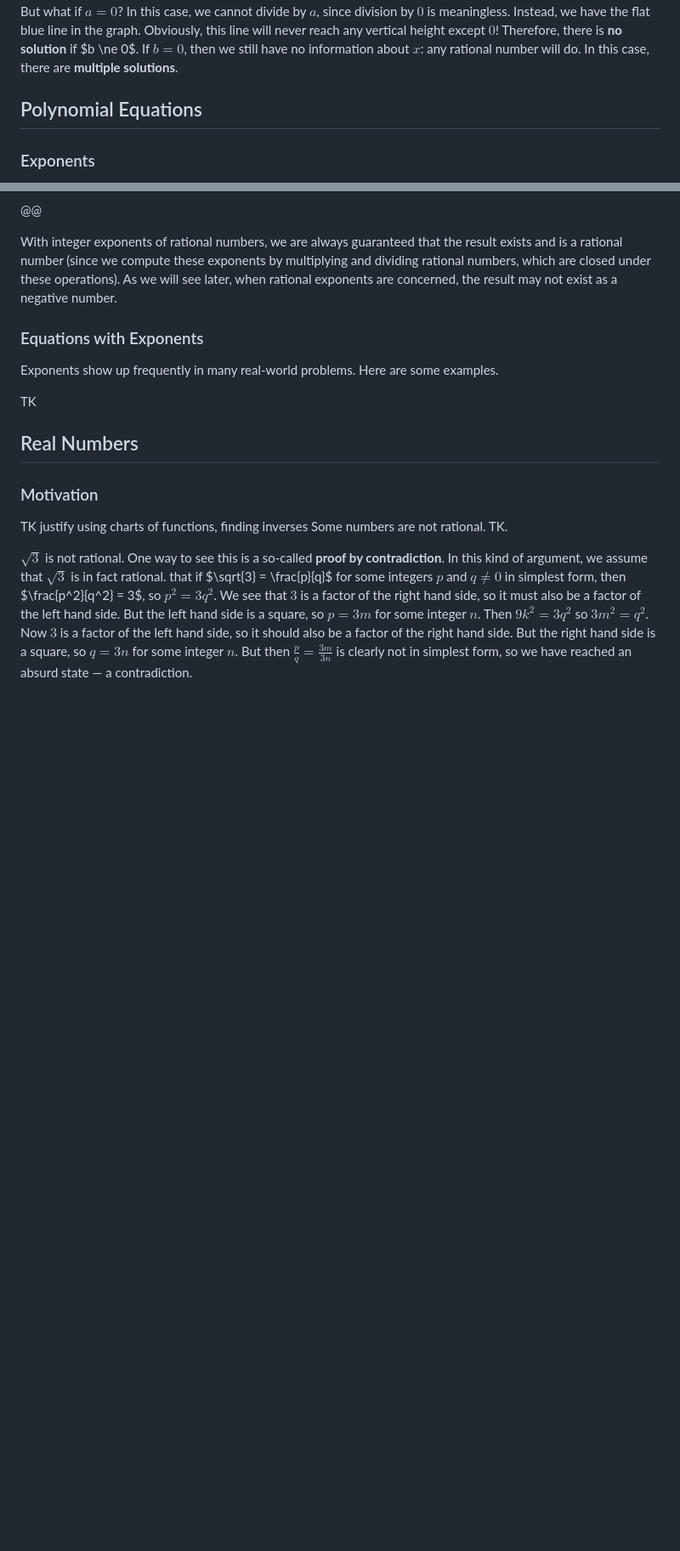
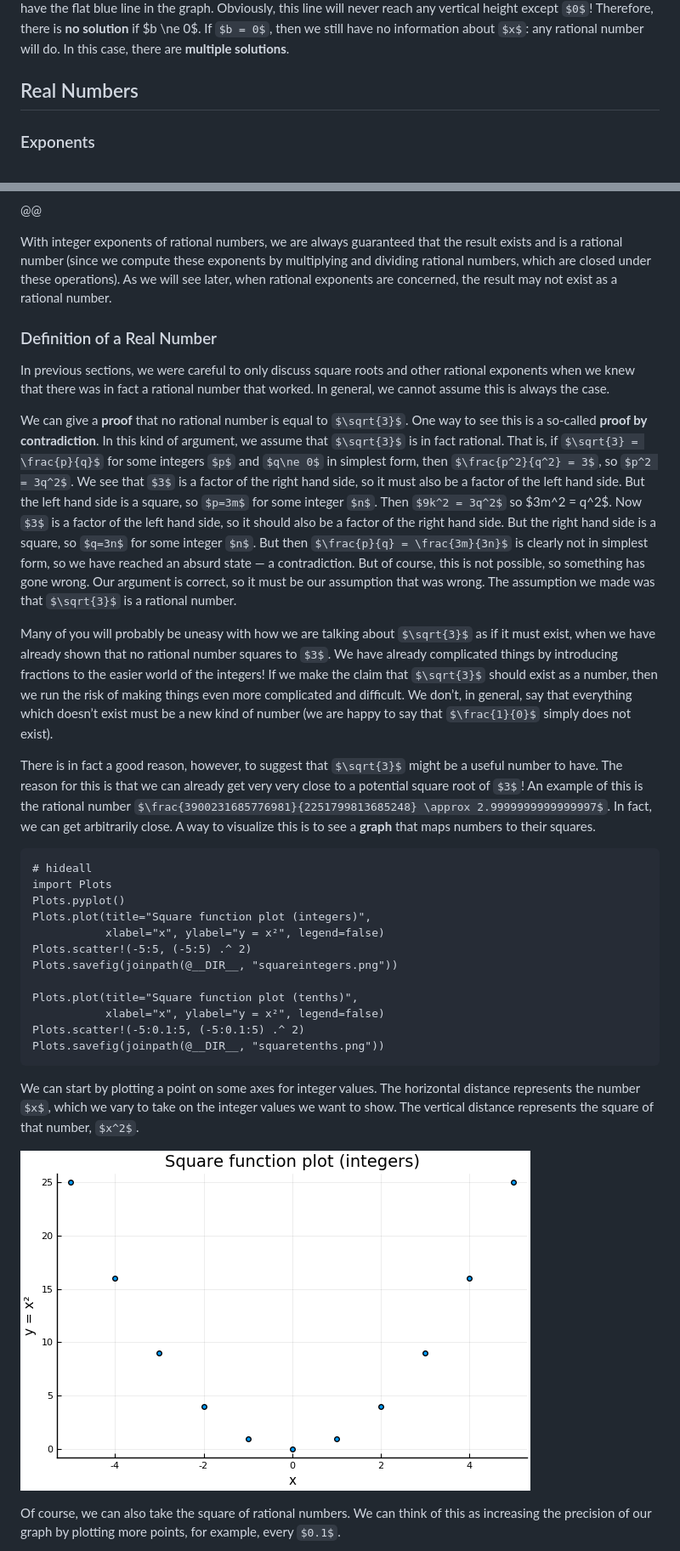
Before and after one commit to TotalVerb/MathEnrichmentSite, a Markdown page: src/pages/algebra.md, 2 parts joined by grey strips. Shown: that part at 85% size. Drawn GitHub-style; pictures changed too: assets/algebra/squareintegers.png (added); some formulas as TeX source; blank space fills up the shorter version.

````diff
--- a/src/pages/algebra.md
+++ b/src/pages/algebra.md
@@ -680,7 +680,7 @@ never reach any vertical height except $0$! Therefore, there is **no solution**
 0$. If $b = 0$, then we still have no information about $x$: any rational number will do. In
 this case, there are **multiple solutions**.
 
-## Polynomial Equations
+## Real Numbers
 
 ### Exponents
 
@@ -811,27 +811,63 @@ using the place value system.
 With integer exponents of rational numbers, we are always guaranteed that the result exists
 and is a rational number (since we compute these exponents by multiplying and dividing
 rational numbers, which are closed under these operations). As we will see later, when
-rational exponents are concerned, the result may not exist as a negative number.
+rational exponents are concerned, the result may not exist as a rational number.
 
-### Equations with Exponents
+### Definition of a Real Number
 
-Exponents show up frequently in many real-world problems. Here are some examples.
+In previous sections, we were careful to only discuss square roots and other rational
+exponents when we knew that there was in fact a rational number that worked. In general, we
+cannot assume this is always the case.
 
-TK
+We can give a **proof** that no rational number is equal to $\sqrt{3}$. One way to see this
+is a so-called **proof by contradiction**. In this kind of argument, we assume that
+$\sqrt{3}$ is in fact rational. That is, if $\sqrt{3} = \frac{p}{q}$ for some integers $p$
+and $q\ne 0$ in simplest form, then $\frac{p^2}{q^2} = 3$, so $p^2 = 3q^2$. We see that $3$
+is a factor of the right hand side, so it must also be a factor of the left hand side. But
+the left hand side is a square, so $p=3m$ for some integer $n$. Then $9k^2 = 3q^2$ so $3m^2
+= q^2$. Now $3$ is a factor of the left hand side, so it should also be a factor of the
+right hand side. But the right hand side is a square, so $q=3n$ for some integer $n$. But
+then $\frac{p}{q} = \frac{3m}{3n}$ is clearly not in simplest form, so we have reached an
+absurd state — a contradiction. But of course, this is not possible, so something has gone
+wrong. Our argument is correct, so it must be our assumption that was wrong. The assumption
+we made was that $\sqrt{3}$ is a rational number.
 
-## Real Numbers
+Many of you will probably be uneasy with how we are talking about $\sqrt{3}$ as if it must
+exist, when we have already shown that no rational number squares to $3$. We have already
+complicated things by introducing fractions to the easier world of the integers! If we make
+the claim that $\sqrt{3}$ should exist as a number, then we run the risk of making things
+even more complicated and difficult. We don’t, in general, say that everything which doesn’t
+exist must be a new kind of number (we are happy to say that $\frac{1}{0}$ simply does not
+exist).
 
-### Motivation
+There is in fact a good reason, however, to suggest that $\sqrt{3}$ might be a useful number
+to have. The reason for this is that we can already get very very close to a potential
+square root of $3$! An example of this is the rational number
+$\frac{3900231685776981}{2251799813685248} \approx 2.9999999999999997$. In fact, we can get
+arbitrarily close. A way to visualize this is to see a **graph** that maps numbers to their
+squares.
 
-TK justify using charts of functions, finding inverses
-Some numbers are not rational. TK.
+```julia:algebra/square
+# hideall
+import Plots
+Plots.pyplot()
+Plots.plot(title="Square function plot (integers)",
+           xlabel="x", ylabel="y = x²", legend=false)
+Plots.scatter!(-5:5, (-5:5) .^ 2)
+Plots.savefig(joinpath(@__DIR__, "squareintegers.png"))
 
-$\sqrt{3}$ is not rational. One way to see this is a so-called **proof by contradiction**.
-In this kind of argument, we assume that $\sqrt{3}$ is in fact rational. that if $\sqrt{3} =
-\frac{p}{q}$ for some integers $p$ and $q\ne 0$ in simplest form, then $\frac{p^2}{q^2} =
-3$, so $p^2 = 3q^2$. We see that $3$ is a factor of the right hand side, so it must also be
-a factor of the left hand side. But the left hand side is a square, so $p=3m$ for some
-integer $n$. Then $9k^2 = 3q^2$ so $3m^2 = q^2$. Now $3$ is a factor of the left hand side,
-so it should also be a factor of the right hand side. But the right hand side is a square,
-so $q=3n$ for some integer $n$. But then $\frac{p}{q} = \frac{3m}{3n}$ is clearly not in
-simplest form, so we have reached an absurd state — a contradiction.
+Plots.plot(title="Square function plot (tenths)",
+           xlabel="x", ylabel="y = x²", legend=false)
+Plots.scatter!(-5:0.1:5, (-5:0.1:5) .^ 2)
+Plots.savefig(joinpath(@__DIR__, "squaretenths.png"))
+```
+
+We can start by plotting a point on some axes for integer values. The horizontal distance
+represents the number $x$, which we vary to take on the integer values we want to show. The
+vertical distance represents the square of that number, $x^2$.
+
+![](/assets/algebra/squareintegers.png)
+
+Of course, we can also take the square of rational numbers. We can think of this as
+increasing the precision of our graph by plotting more points, for example, every $0.1$.
+
````
Also changed, not shown: other parts of src/pages/algebra.md (+66 -2 lines), assets/algebra/squaretenths.png (added), 8 other files.
